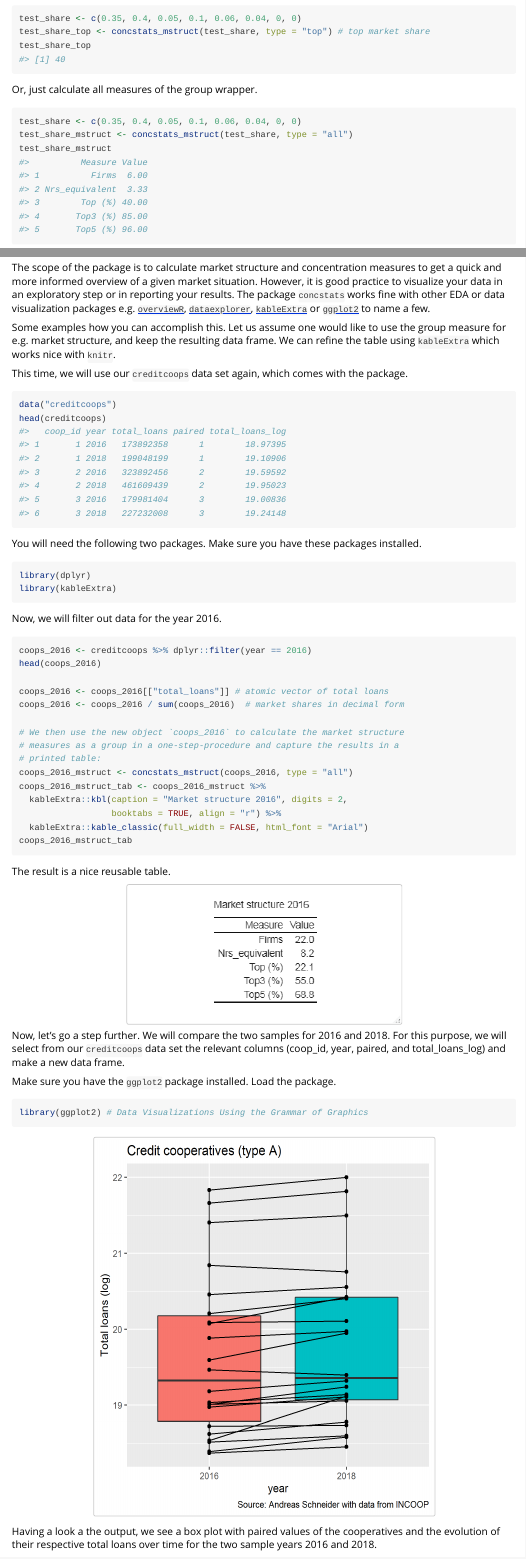
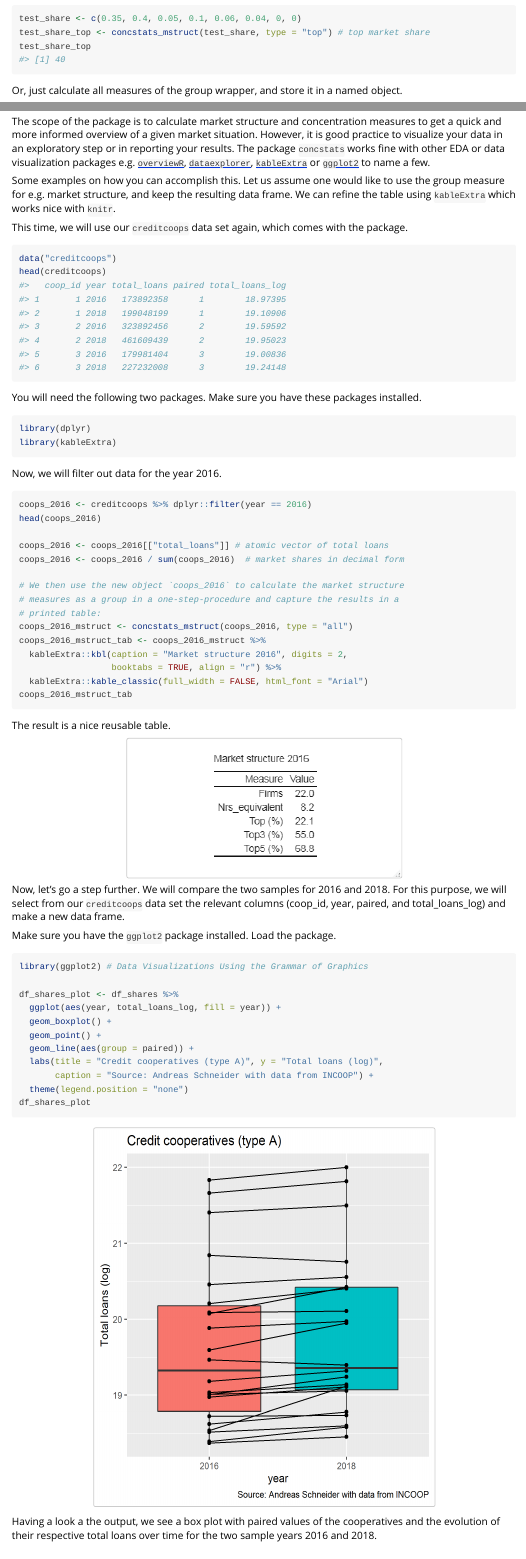
Before and after one commit to ropensci/concstats, an R Markdown document (vignettes/concstats-intro.Rmd): the page in a window 1100 px wide, from 1610 px down before the commit and from 1410 px down after it, so that both start at the same text, and a second part further down, joined at a grey line. Rendered offline with R 4.5, knitr and Pandoc, with nearby package versions; some code elsewhere in the file could not run offline.

Commit message:
Address reviewer comments (Issue # 559) .. added code for plot

````diff
--- a/vignettes/concstats-intro.Rmd
+++ b/vignettes/concstats-intro.Rmd
@@ -113,7 +100,8 @@ test_share_top <- concstats_mstruct(test_share, type = "top") # top market share
 test_share_top
 ```
 
-Or, just calculate all measures of the group wrapper.
+Or, just calculate all measures of the group wrapper, and store it in a named
+object.
 ```{r examples-mstruct-all}
 test_share <- c(0.35, 0.4, 0.05, 0.1, 0.06, 0.04, 0, 0)
 test_share_mstruct <- concstats_mstruct(test_share, type = "all")
@@ -131,8 +119,8 @@ test_share <- c(0.35, 0.4, 0.05, 0.1, 0.06, 0.04)
 test_share_entropy <- concstats_entropy(test_share)
 test_share_entropy
 
-# and as a standardized value
-test_share_entropy2 <- concstats_entropy(test_share, unbiased = TRUE)
+# and as a non-normalized value
+test_share_entropy2 <- concstats_entropy(test_share, normalized = FALSE)
 test_share_entropy2
 ```
 
@@ -145,8 +133,8 @@ test_share <- c(0.35, 0.4, 0.05, 0.1, 0.06, 0.04, 0, 0)
 test_share_hhi <- concstats_hhi(test_share)
 test_share_hhi
 
-# a standardized value
-test_share_hhi2 <- concstats_hhi(test_share, unbiased = TRUE)
+# a normalized value
+test_share_hhi2 <- concstats_hhi(test_share, normalized = TRUE)
 test_share_hhi2
 
 # the min average of the hhi
@@ -172,7 +160,7 @@
 data visualization packages e.g. [```overviewR```](https://CRAN.R-project.org/package=overviewR),
 [```dataexplorer```](https://CRAN.R-project.org/package=DataExplorer), [```kableExtra```](https://CRAN.R-project.org/package=kableExtra) or [```ggplot2```](https://CRAN.R-project.org/package=ggplot2) to name a few.
 
-Some examples how you can accomplish this.
+Some examples on how you can accomplish this.
 Let us assume one would like to use the group measure for e.g. market structure,
 and keep the resulting data frame. We can refine the table
 using ```kableExtra``` which works nice with ```knitr```.
@@ -235,10 +223,21 @@ columns (coop_id, year, paired, and total_loans_log) and make a new data frame.
 ```{r visualization-sample-prep, echo=FALSE, eval=FALSE}
 df_shares <- creditcoops %>%
   dplyr::select(coop_id, year, paired, total_loans_log)
+
 ```
-Make sure you have  the `ggplot2` package installed. Load the package.
-```{r}
+Make sure you have the `ggplot2` package installed. Load the package.
+```{r, echo=TRUE, eval=FALSE}
 library(ggplot2) # Data Visualizations Using the Grammar of Graphics
+
+df_shares_plot <- df_shares %>%
+  ggplot(aes(year, total_loans_log, fill = year)) +
+  geom_boxplot() +
+  geom_point() +
+  geom_line(aes(group = paired)) +
+  labs(title = "Credit cooperatives (type A)", y = "Total loans (log)",
+       caption = "Source: Andreas Schneider with data from INCOOP") +
+  theme(legend.position = "none")
+df_shares_plot
 ```
 <center>
 
````
Also changed, not shown: vignettes/concstats-intro.Rmd (17 more changed lines).
